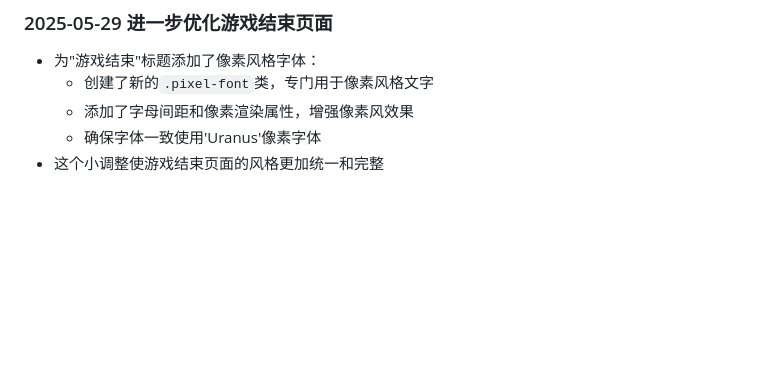
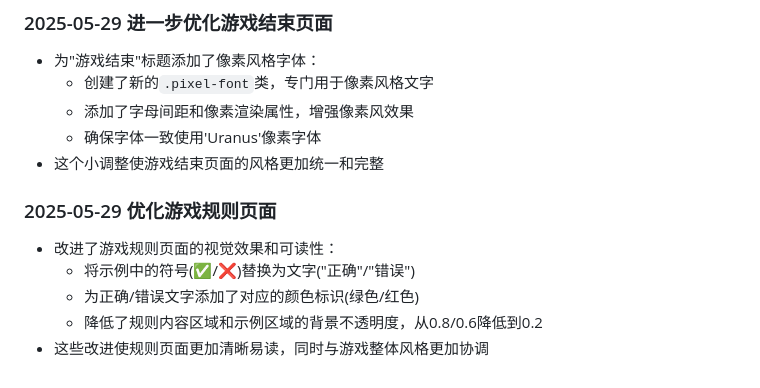
Before and after one commit to urey-hiker/ai_game, a Markdown page: development_log.md, the part around the change. GitHub-like rendering; blank space fills up the shorter version.

Commit message:
更新开发日志：记录游戏规则页面优化

```diff
--- a/development_log.md
+++ b/development_log.md
@@ -945,3 +945,9 @@ function saveGameData() {
   - 添加了字母间距和像素渲染属性，增强像素风效果
   - 确保字体一致使用'Uranus'像素字体
 - 这个小调整使游戏结束页面的风格更加统一和完整
+### 2025-05-29 优化游戏规则页面
+- 改进了游戏规则页面的视觉效果和可读性：
+  - 将示例中的符号(✅/❌)替换为文字("正确"/"错误")
+  - 为正确/错误文字添加了对应的颜色标识(绿色/红色)
+  - 降低了规则内容区域和示例区域的背景不透明度，从0.8/0.6降低到0.2
+- 这些改进使规则页面更加清晰易读，同时与游戏整体风格更加协调
```
